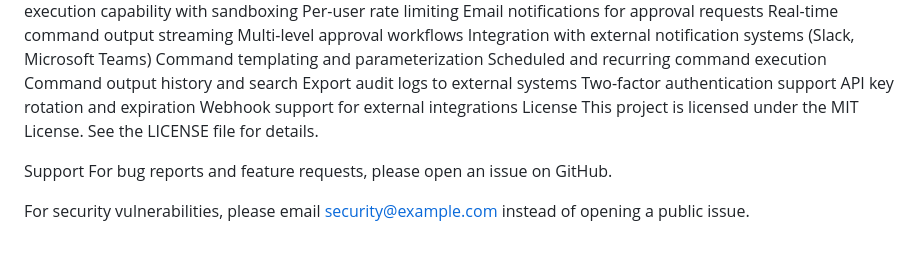
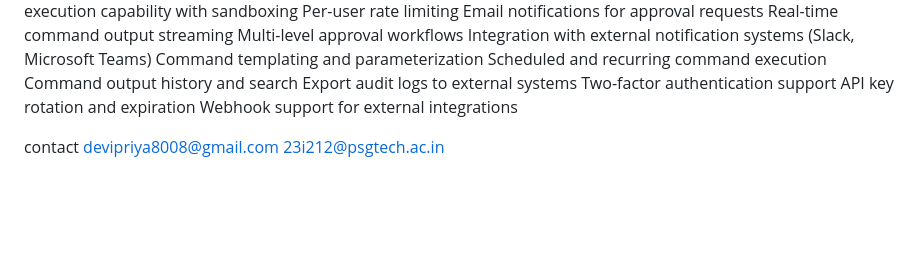
Before and after one commit to Devipriya8008/command-gateway, a Markdown page: README.md, the part around the change. Rendered like a GitHub page; blank space fills up the shorter version.

Commit message:
readme1
Updated support section with contact information.

```diff
--- a/README.md
+++ b/README.md
@@ -339,10 +339,7 @@ Export audit logs to external systems
 Two-factor authentication support
 API key rotation and expiration
 Webhook support for external integrations
-License
-This project is licensed under the MIT License. See the LICENSE file for details.
 
-Support
-For bug reports and feature requests, please open an issue on GitHub.
-
-For security vulnerabilities, please email security@example.com instead of opening a public issue.
+contact
+devipriya8008@gmail.com
+23i212@psgtech.ac.in
```
